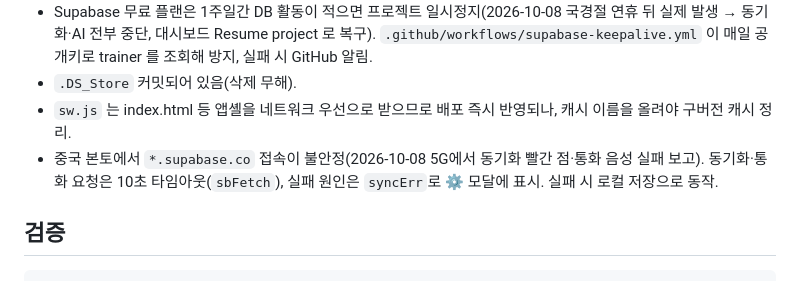
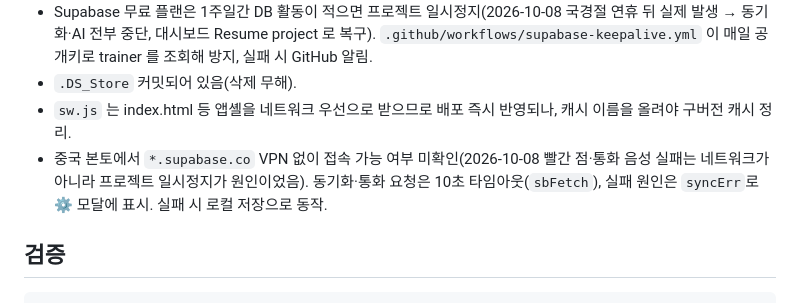
Before and after one commit to elanddenim-bit/sz-chinese, a Markdown page: CLAUDE.md, the part around the change. Rendered like a GitHub page.

Commit message:
CLAUDE.md: 10/8 동기화 장애 원인을 Supabase 일시정지로 정정
Co-Authored-By: Claude Opus 5.5 <noreply@anthropic.com>
Claude-Session: https://claude.ai/code/session_016adWKeeyjS2gKQVsDZtzzh

````diff
--- a/CLAUDE.md
+++ b/CLAUDE.md
@@ -82,7 +82,7 @@
 - Supabase 무료 플랜은 1주일간 DB 활동이 적으면 프로젝트 일시정지(2026-10-08 국경절 연휴 뒤 실제 발생 → 동기화·AI 전부 중단, 대시보드 Resume project 로 복구). `.github/workflows/supabase-keepalive.yml` 이 매일 공개키로 trainer 를 조회해 방지, 실패 시 GitHub 알림.
 - `.DS_Store` 커밋되어 있음(삭제 무해).
 - `sw.js` 는 index.html 등 앱셸을 네트워크 우선으로 받으므로 배포 즉시 반영되나, 캐시 이름을 올려야 구버전 캐시 정리.
-- 중국 본토에서 `*.supabase.co` 접속이 불안정(2026-10-08 5G에서 동기화 빨간 점·통화 음성 실패 보고). 동기화·통화 요청은 10초 타임아웃(`sbFetch`), 실패 원인은 `syncErr`로 ⚙ 모달에 표시. 실패 시 로컬 저장으로 동작.
+- 중국 본토에서 `*.supabase.co` VPN 없이 접속 가능 여부 미확인(2026-10-08 빨간 점·통화 음성 실패는 네트워크가 아니라 프로젝트 일시정지가 원인이었음). 동기화·통화 요청은 10초 타임아웃(`sbFetch`), 실패 원인은 `syncErr`로 ⚙ 모달에 표시. 실패 시 로컬 저장으로 동작.
 
 ## 검증
 ```bash
````
